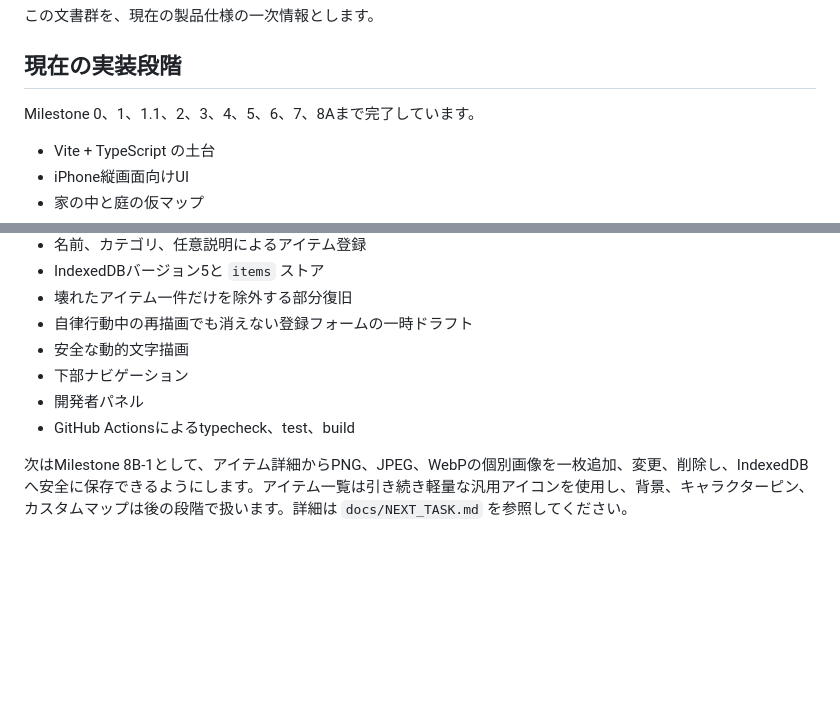
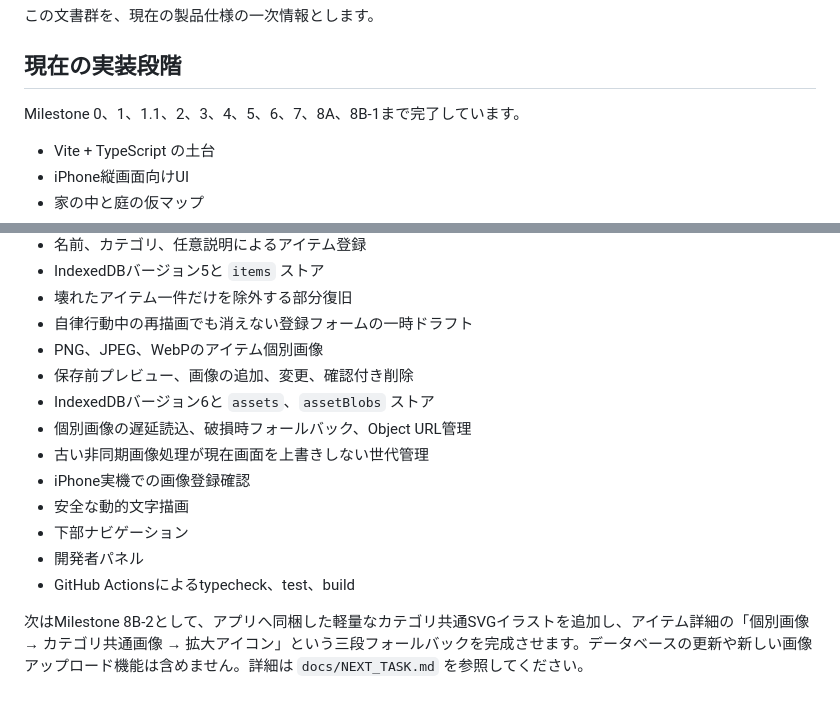
Before and after one commit to 417yuki/days_together, a Markdown page: README.md, 2 parts joined by grey strips. Rendered like a GitHub page; blank space fills up the shorter version.

Commit message:
Milestone 8B-1完了と次の共通画像をREADMEへ反映

```diff
--- a/README.md
+++ b/README.md
@@ -26,7 +26,7 @@
 
 ## 現在の実装段階
 
-Milestone 0、1、1.1、2、3、4、5、6、7、8Aまで完了しています。
+Milestone 0、1、1.1、2、3、4、5、6、7、8A、8B-1まで完了しています。
 
 - Vite + TypeScript の土台
 - iPhone縦画面向けUI
@@ -61,9 +61,15 @@ Milestone 0、1、1.1、2、3、4、5、6、7、8Aまで完了しています。
 - IndexedDBバージョン5と `items` ストア
 - 壊れたアイテム一件だけを除外する部分復旧
 - 自律行動中の再描画でも消えない登録フォームの一時ドラフト
+- PNG、JPEG、WebPのアイテム個別画像
+- 保存前プレビュー、画像の追加、変更、確認付き削除
+- IndexedDBバージョン6と `assets`、`assetBlobs` ストア
+- 個別画像の遅延読込、破損時フォールバック、Object URL管理
+- 古い非同期画像処理が現在画面を上書きしない世代管理
+- iPhone実機での画像登録確認
 - 安全な動的文字描画
 - 下部ナビゲーション
 - 開発者パネル
 - GitHub Actionsによるtypecheck、test、build
 
-次はMilestone 8B-1として、アイテム詳細からPNG、JPEG、WebPの個別画像を一枚追加、変更、削除し、IndexedDBへ安全に保存できるようにします。アイテム一覧は引き続き軽量な汎用アイコンを使用し、背景、キャラクターピン、カスタムマップは後の段階で扱います。詳細は `docs/NEXT_TASK.md` を参照してください。
+次はMilestone 8B-2として、アプリへ同梱した軽量なカテゴリ共通SVGイラストを追加し、アイテム詳細の「個別画像 → カテゴリ共通画像 → 拡大アイコン」という三段フォールバックを完成させます。データベースの更新や新しい画像アップロード機能は含めません。詳細は `docs/NEXT_TASK.md` を参照してください。
```
